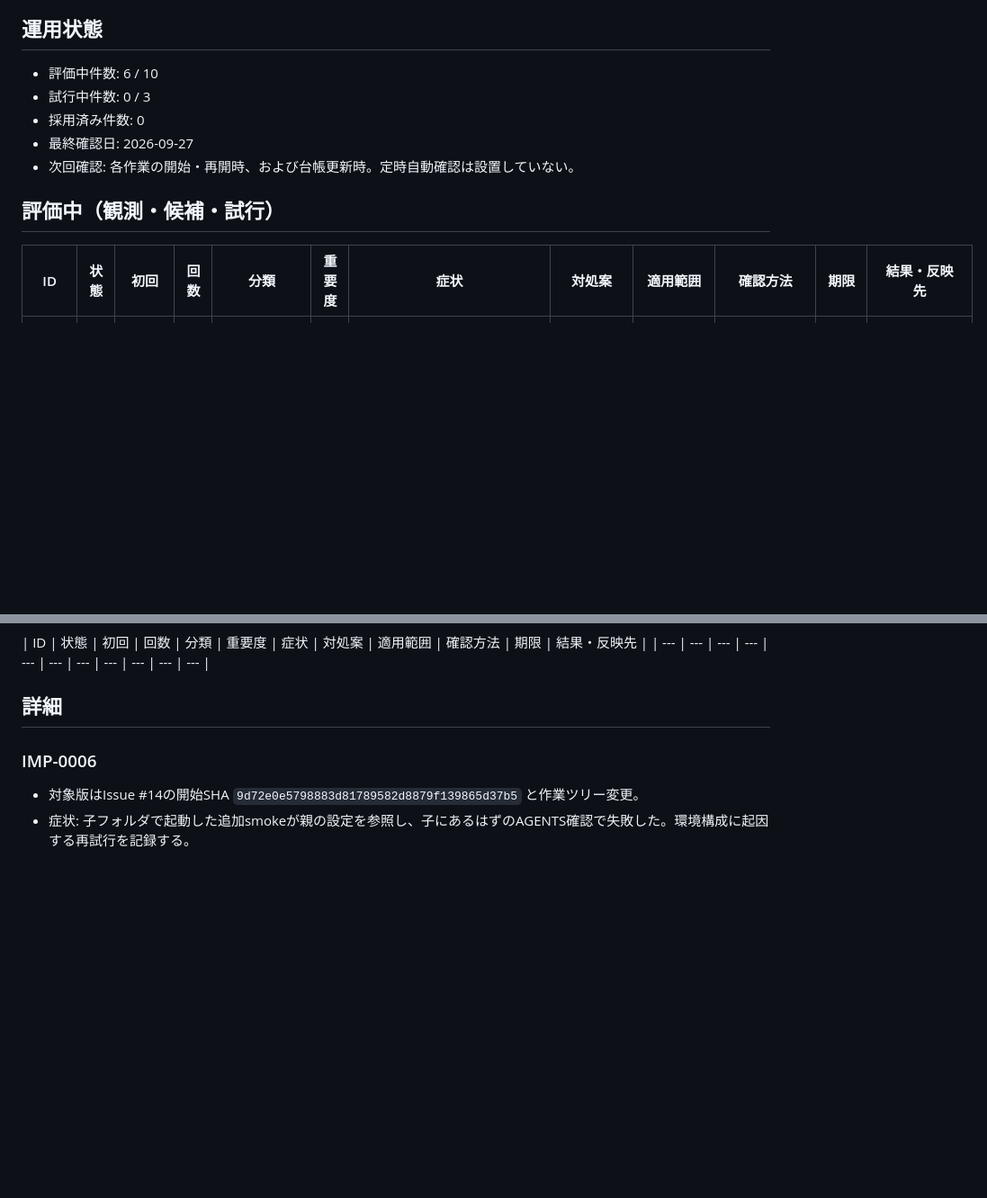
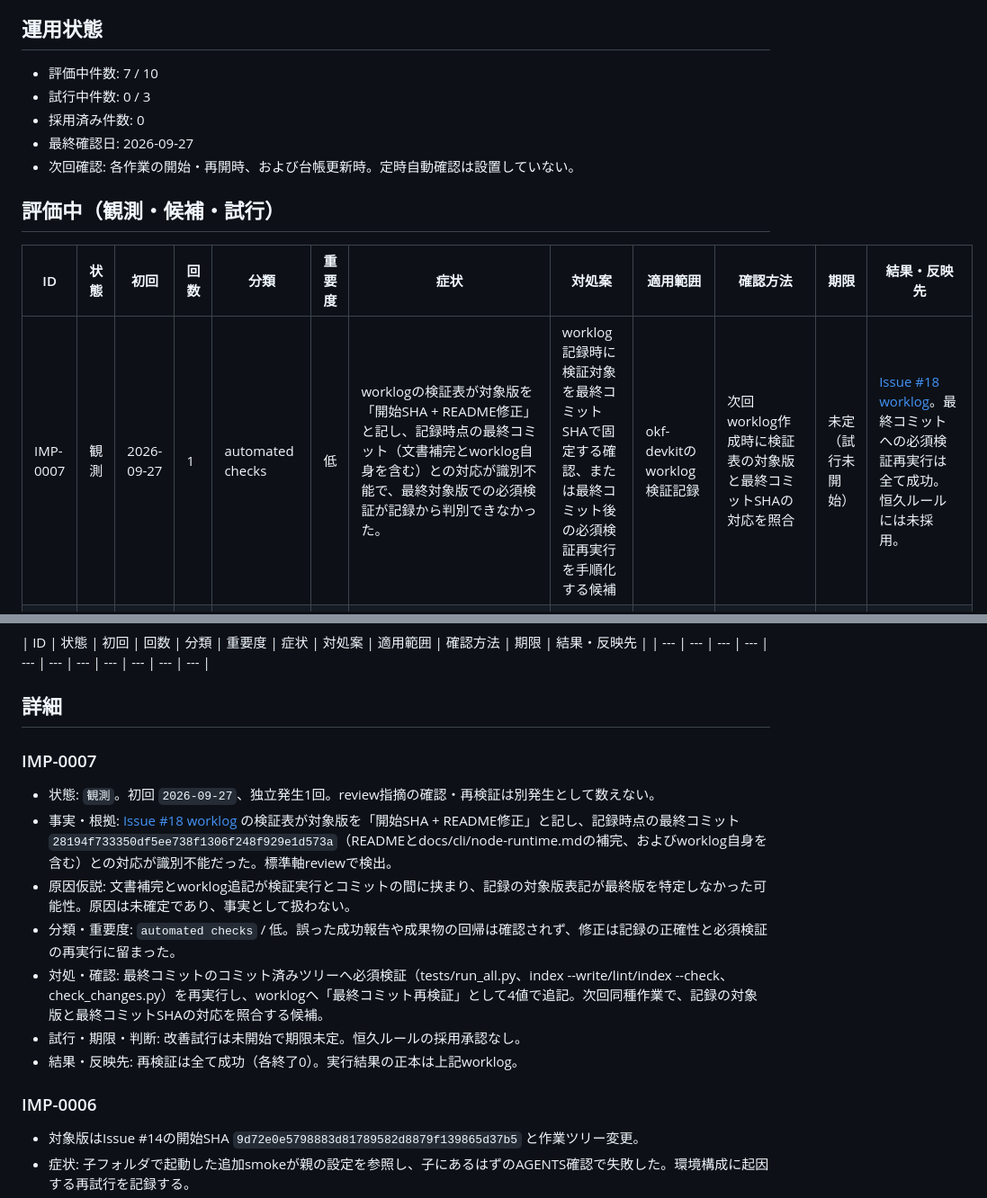
Before and after one commit to shirashu687/okf-devkit, a Markdown page: harness/ledger.md, 2 parts joined by grey strips. Shown at 90% size. GitHub-like rendering; blank space fills up the shorter version.

Commit message:
docs: Issue #18 worklogへ最終コミット再検証を記録し IMP-0007 を登録
標準軸reviewの指摘（検証表の対象版と最終コミット 28194f7 の対応付けが
不明確）に対応し、最終コミットのコミット済みツリーへ必須検証を再実行して
4値で追記。検証漏れトリガーとして観測 IMP-0007 を改善台帳へ登録。

Generated with [Devin](https://devin.ai)

Co-Authored-By: Devin <158243242+devin-ai-integration[bot]@users.noreply.github.com>

```diff
--- a/harness/ledger.md
+++ b/harness/ledger.md
@@ -6,7 +6,7 @@
 
 ## 運用状態
 
-- 評価中件数: 6 / 10
+- 評価中件数: 7 / 10
 - 試行中件数: 0 / 3
 - 採用済み件数: 0
 - 最終確認日: 2026-09-27
@@ -16,6 +16,7 @@
 
 | ID | 状態 | 初回 | 回数 | 分類 | 重要度 | 症状 | 対処案 | 適用範囲 | 確認方法 | 期限 | 結果・反映先 |
 | --- | --- | --- | --- | --- | --- | --- | --- | --- | --- | --- | --- |
+| IMP-0007 | 観測 | 2026-09-27 | 1 | automated checks | 低 | worklogの検証表が対象版を「開始SHA + README修正」と記し、記録時点の最終コミット（文書補完とworklog自身を含む）との対応が識別不能で、最終対象版での必須検証が記録から判別できなかった。 | worklog記録時に検証対象を最終コミットSHAで固定する確認、または最終コミット後の必須検証再実行を手順化する候補 | okf-devkitのworklog検証記録 | 次回worklog作成時に検証表の対象版と最終コミットSHAの対応を照合 | 未定（試行未開始） | [Issue #18 worklog](state/journal/issue-18-npm-install.md)。最終コミットへの必須検証再実行は全て成功。恒久ルールには未採用。 |
 | IMP-0006 | 観測 | 2026-09-27 | 1 | automated checks | 低 | 導入smokeの一時フォルダを初期化済みプロジェクトの子に置き、親探索によって想定と異なる生成先を確認した。 | 独立した一時ルートと生成先の存在確認をsmokeに含める候補 | npm導入とCLIルート探索の手動smoke | 親にpackage/okf設定がない場所で導入し、対象内のokf.ymlと生成案内を確認 | 未定（試行未開始） | [Issue #14 worklog](state/journal/issue-14-distribution.md)。独立フォルダでの再試行は成功。恒久ルールには未採用。 |
 | IMP-0005 | 観測 | 2026-09-10 | 1 | automated checks | 中 | Node追加の初回検証でPowerShell文字コード・symlink起動を検出し、レビューでPythonのみ導入済みのhook優先順位回帰を検出した。 | 導入状態ごとの起動経路を互換テストへ含める候補 | 複数ランタイムのCLI/hook導入 | Pythonのみ・Nodeのみ・開発checkoutとnpm依存の有無を分けて成功と終了値を確認 | 未定（改善試行は未開始） | [B-0007 worklog](state/journal/B-0007-node-runtime.md)。今回の回帰修正とテストを追加。恒久ルール採用・改善効果は未判定。 |
 | IMP-0004 | 観測 | 2026-09-07 | 1 | automated checks | 中 | タスク単位の変更宣言を含む統合PRで、異なる比較元・重複・PR全体の未宣言によりCIがテスト前に停止した。 | 未定（今回のCI修正後、同様の統合で保持と検査を再確認する） | okf-devkitのタスク履歴を含むPR変更検査 | 同じPR base/headで宣言範囲・全対象・CI結果を比較する | 未定（改善試行は未開始） | 根拠: [PR #2 CI修正worklog](state/journal/PR-0002-ci-declarations.md)。本件修正と別プロジェクトへの改善効果・採用は区別する。 |
@@ -38,6 +39,16 @@
 | --- | --- | --- | --- | --- | --- | --- | --- | --- | --- | --- |
 
 ## 詳細
+
+### IMP-0007
+
+- 状態: `観測`。初回 `2026-09-27`、独立発生1回。review指摘の確認・再検証は別発生として数えない。
+- 事実・根拠: [Issue #18 worklog](state/journal/issue-18-npm-install.md) の検証表が対象版を「開始SHA + README修正」と記し、記録時点の最終コミット `28194f733350df5ee738f1306f248f929e1d573a`（READMEとdocs/cli/node-runtime.mdの補完、およびworklog自身を含む）との対応が識別不能だった。標準軸reviewで検出。
+- 原因仮説: 文書補完とworklog追記が検証実行とコミットの間に挟まり、記録の対象版表記が最終版を特定しなかった可能性。原因は未確定であり、事実として扱わない。
+- 分類・重要度: `automated checks` / 低。誤った成功報告や成果物の回帰は確認されず、修正は記録の正確性と必須検証の再実行に留まった。
+- 対処・確認: 最終コミットのコミット済みツリーへ必須検証（tests/run_all.py、index --write/lint/index --check、check_changes.py）を再実行し、worklogへ「最終コミット再検証」として4値で追記。次回同種作業で、記録の対象版と最終コミットSHAの対応を照合する候補。
+- 試行・期限・判断: 改善試行は未開始で期限未定。恒久ルールの採用承認なし。
+- 結果・反映先: 再検証は全て成功（各終了0）。実行結果の正本は上記worklog。
 
 ### IMP-0006
 
```
Also changed, not shown: 1 other file.
